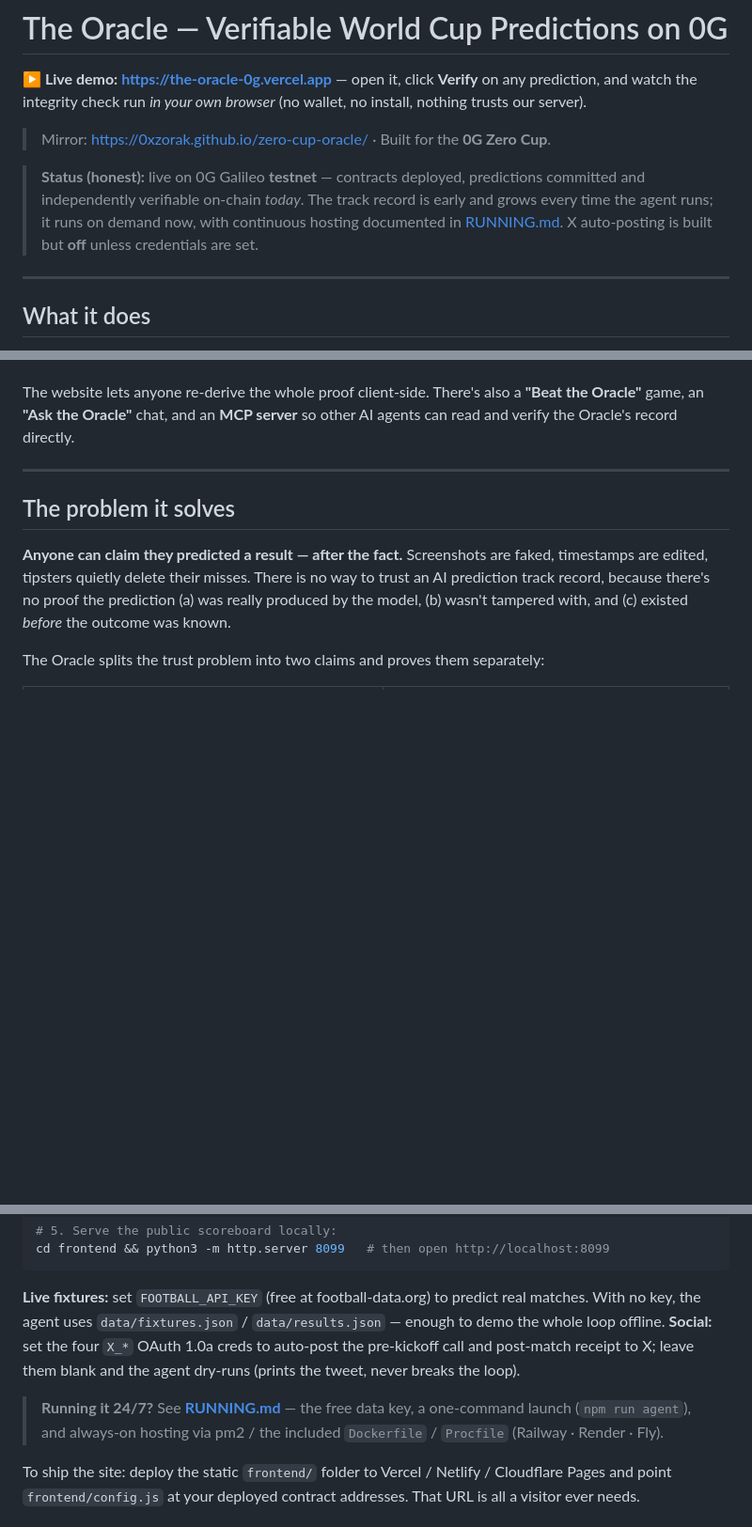
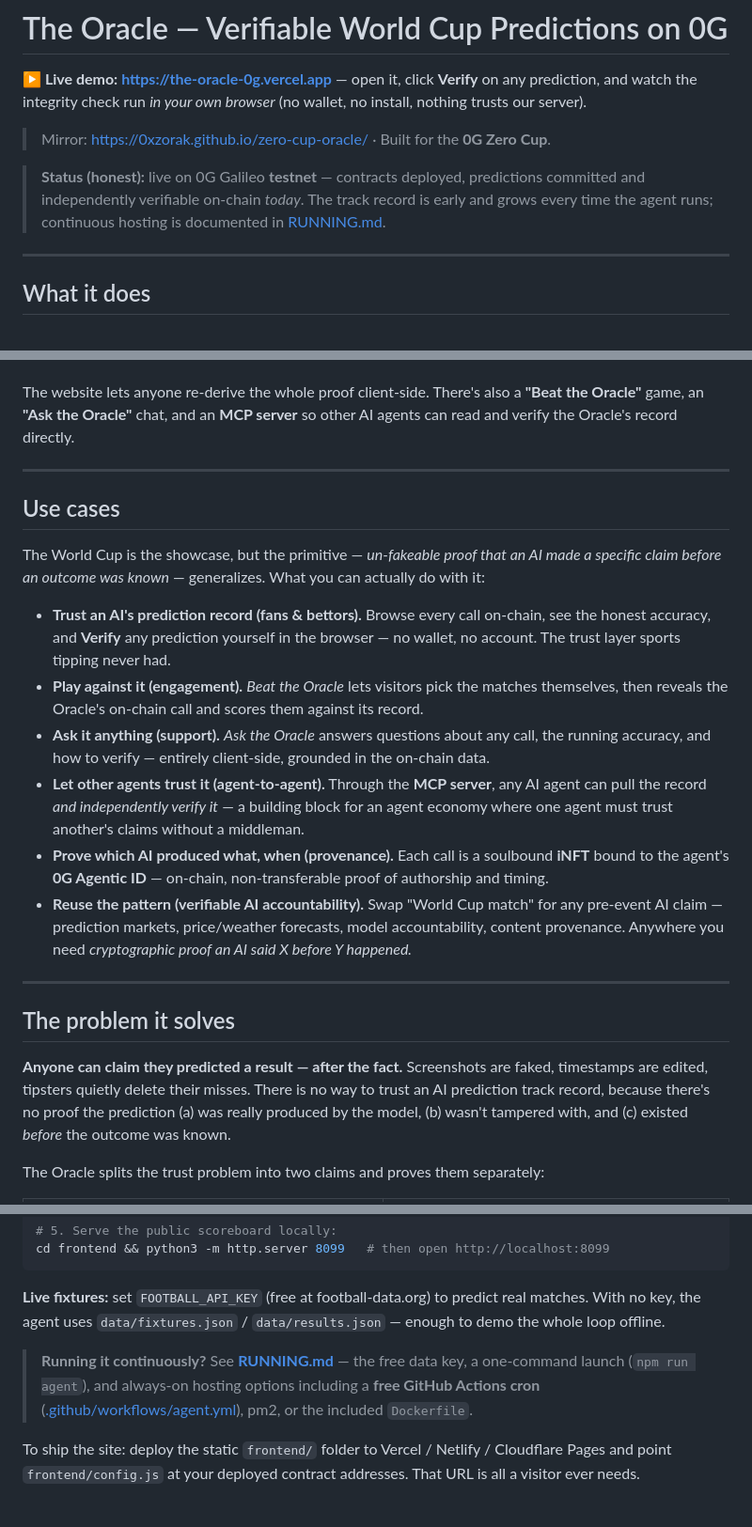
Before and after one commit to 0xZorak/zero-cup-oracle, a Markdown page: README.md, 3 parts joined by grey strips. Shown at 94% size. Drawn GitHub-style; blank space fills up the shorter version.

Commit message:
README: add Use cases section; remove dead X-posting refs; refresh hosting
- New "Use cases" section captures the full breadth (fans/bettors, the game,
  the chat, agent-to-agent via MCP, iNFT/Agentic-ID provenance, and the
  generalizable verifiable-AI-accountability pattern).
- Removed X auto-posting from the status note + operator section (X's API now
  needs a paid tier to post); added one honest caveat that it's built-but-off.
- Hosting note now points at the free GitHub Actions cron we ship, not Render/Fly.

Co-Authored-By: Claude Opus 4.8 <noreply@anthropic.com>

```diff
--- a/README.md
+++ b/README.md
@@ -7,9 +7,8 @@ install, nothing trusts our server).
 > Mirror: https://0xzorak.github.io/zero-cup-oracle/ · Built for the **0G Zero Cup**.
 
 > **Status (honest):** live on 0G Galileo **testnet** — contracts deployed, predictions
-> committed and independently verifiable on-chain *today*. The track record is early and
-> grows every time the agent runs; it runs on demand now, with continuous hosting documented
-> in [RUNNING.md](RUNNING.md). X auto-posting is built but **off** unless credentials are set.
+> committed and independently verifiable on-chain *today*. The track record is early and grows
+> every time the agent runs; continuous hosting is documented in [RUNNING.md](RUNNING.md).
 
 ---
 
@@ -30,6 +29,29 @@ For each upcoming match it:
 The website lets anyone re-derive the whole proof client-side. There's also a **"Beat the
 Oracle"** game, an **"Ask the Oracle"** chat, and an **MCP server** so other AI agents can
 read and verify the Oracle's record directly.
+
+---
+
+## Use cases
+
+The World Cup is the showcase, but the primitive — *un-fakeable proof that an AI made a
+specific claim before an outcome was known* — generalizes. What you can actually do with it:
+
+- **Trust an AI's prediction record (fans & bettors).** Browse every call on-chain, see the
+  honest accuracy, and **Verify** any prediction yourself in the browser — no wallet, no
+  account. The trust layer sports tipping never had.
+- **Play against it (engagement).** *Beat the Oracle* lets visitors pick the matches
+  themselves, then reveals the Oracle's on-chain call and scores them against its record.
+- **Ask it anything (support).** *Ask the Oracle* answers questions about any call, the running
+  accuracy, and how to verify — entirely client-side, grounded in the on-chain data.
+- **Let other agents trust it (agent-to-agent).** Through the **MCP server**, any AI agent can
+  pull the record *and independently verify it* — a building block for an agent economy where
+  one agent must trust another's claims without a middleman.
+- **Prove which AI produced what, when (provenance).** Each call is a soulbound **iNFT** bound
+  to the agent's **0G Agentic ID** — on-chain, non-transferable proof of authorship and timing.
+- **Reuse the pattern (verifiable AI accountability).** Swap "World Cup match" for any
+  pre-event AI claim — prediction markets, price/weather forecasts, model accountability,
+  content provenance. Anywhere you need *cryptographic proof an AI said X before Y happened.*
 
 ---
 
@@ -158,13 +180,12 @@ cd frontend && python3 -m http.server 8099   # then open http://localhost:8099
 
 **Live fixtures:** set `FOOTBALL_API_KEY` (free at football-data.org) to predict real
 matches. With no key, the agent uses `data/fixtures.json` / `data/results.json` — enough to
-demo the whole loop offline. **Social:** set the four `X_*` OAuth 1.0a creds to auto-post the
-pre-kickoff call and post-match receipt to X; leave them blank and the agent dry-runs (prints
-the tweet, never breaks the loop).
+demo the whole loop offline.
 
-> **Running it 24/7?** See [**RUNNING.md**](RUNNING.md) — the free data key, a one-command
-> launch (`npm run agent`), and always-on hosting via pm2 / the included `Dockerfile` /
-> `Procfile` (Railway · Render · Fly).
+> **Running it continuously?** See [**RUNNING.md**](RUNNING.md) — the free data key, a
+> one-command launch (`npm run agent`), and always-on hosting options including a **free
+> GitHub Actions cron** ([.github/workflows/agent.yml](.github/workflows/agent.yml)), pm2, or
+> the included `Dockerfile`.
 
 To ship the site: deploy the static `frontend/` folder to Vercel / Netlify / Cloudflare Pages
 and point `frontend/config.js` at your deployed contract addresses. That URL is all a visitor
```
Also changed, not shown: other parts of README.md (+2 -0 lines).
